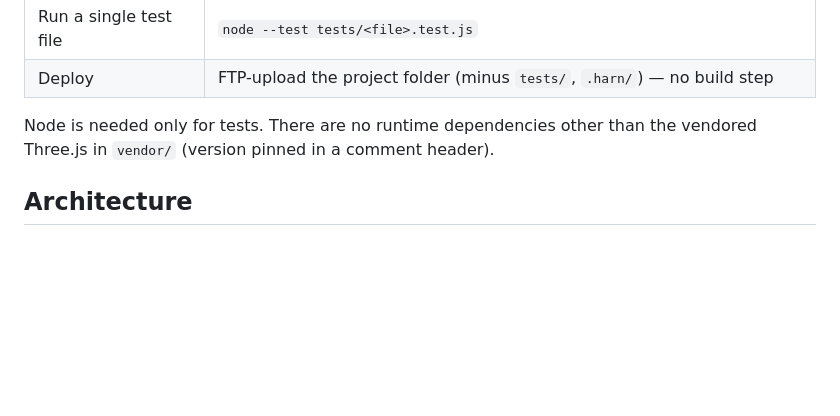
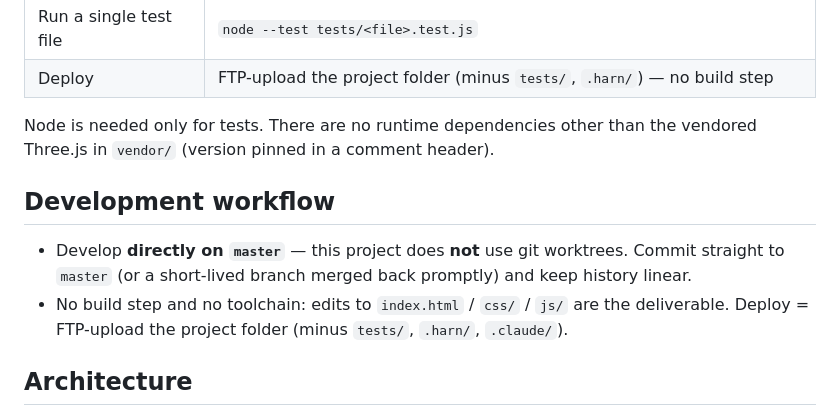
Before and after one commit to fchamone/minhocario, a Markdown page: CLAUDE.md, the part around the change. Rendered like a GitHub page; blank space fills up the shorter version.

Commit message:
docs: work directly on master, drop git worktrees
Add a Development workflow section stating the project is developed
directly on master with no git worktrees, so future sessions don't
re-spawn them.

Co-Authored-By: Claude Opus 4.8 (1M context) <noreply@anthropic.com>

```diff
--- a/CLAUDE.md
+++ b/CLAUDE.md
@@ -16,6 +16,11 @@ Minhocário — a browser-based vermicomposting (worm farm) simulator game. Full
 | Deploy | FTP-upload the project folder (minus `tests/`, `.harn/`) — no build step |
 
 Node is needed only for tests. There are no runtime dependencies other than the vendored Three.js in `vendor/` (version pinned in a comment header).
+
+## Development workflow
+
+- Develop **directly on `master`** — this project does **not** use git worktrees. Commit straight to `master` (or a short-lived branch merged back promptly) and keep history linear.
+- No build step and no toolchain: edits to `index.html` / `css/` / `js/` are the deliverable. Deploy = FTP-upload the project folder (minus `tests/`, `.harn/`, `.claude/`).
 
 ## Architecture
 
```
